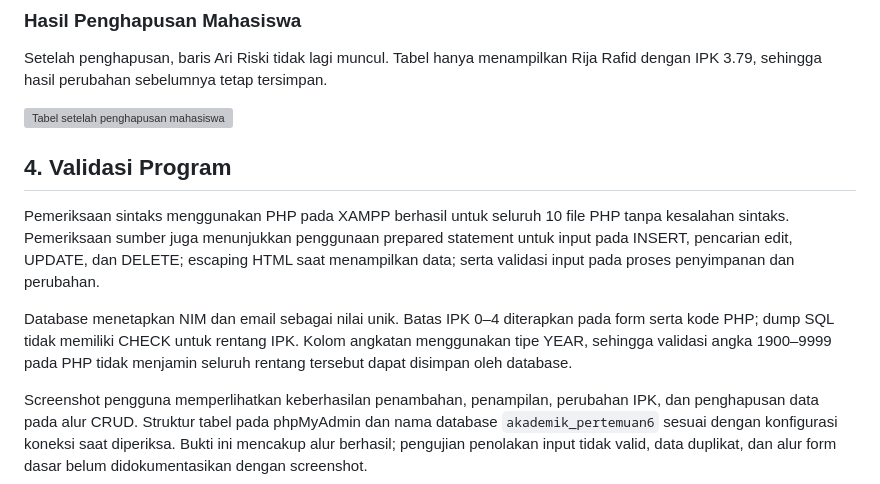
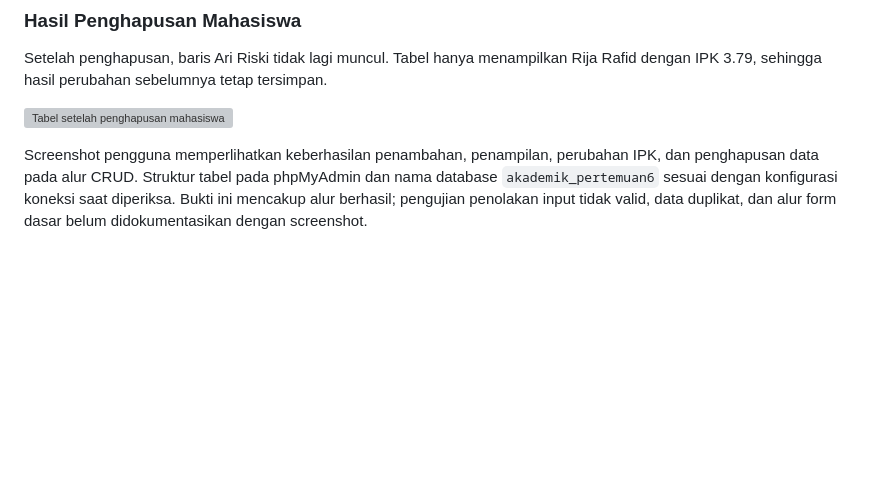
Before and after one commit to AbayLoyxzi/PBW_B, a Markdown page: Pertemuan6/README.MD, the part around the change. Rendered like a GitHub page; blank space fills up the shorter version; grey boxes are pictures that could not be loaded.

```diff
--- a/Pertemuan6/README.MD
+++ b/Pertemuan6/README.MD
@@ -80,12 +80,6 @@ Setelah penghapusan, baris Ari Riski tidak lagi muncul. Tabel hanya menampilkan
 
 ![Tabel setelah penghapusan mahasiswa](screenshoot/10_hasil_hapus.png)
 
-## 4. Validasi Program
-
-Pemeriksaan sintaks menggunakan PHP pada XAMPP berhasil untuk seluruh 10 file PHP tanpa kesalahan sintaks. Pemeriksaan sumber juga menunjukkan penggunaan prepared statement untuk input pada INSERT, pencarian edit, UPDATE, dan DELETE; escaping HTML saat menampilkan data; serta validasi input pada proses penyimpanan dan perubahan.
-
-Database menetapkan NIM dan email sebagai nilai unik. Batas IPK 0–4 diterapkan pada form serta kode PHP; dump SQL tidak memiliki CHECK untuk rentang IPK. Kolom angkatan menggunakan tipe YEAR, sehingga validasi angka 1900–9999 pada PHP tidak menjamin seluruh rentang tersebut dapat disimpan oleh database.
-
 Screenshot pengguna memperlihatkan keberhasilan penambahan, penampilan, perubahan IPK, dan penghapusan data pada alur CRUD. Struktur tabel pada phpMyAdmin dan nama database `akademik_pertemuan6` sesuai dengan konfigurasi koneksi saat diperiksa. Bukti ini mencakup alur berhasil; pengujian penolakan input tidak valid, data duplikat, dan alur form dasar belum didokumentasikan dengan screenshot.
 
 Referensi penjelasan fungsi: [PHP Manual — mysqli_prepare](https://www.php.net/manual/en/mysqli.prepare.php) dan [PHP Manual — htmlspecialchars](https://www.php.net/manual/en/function.htmlspecialchars.php).
```
